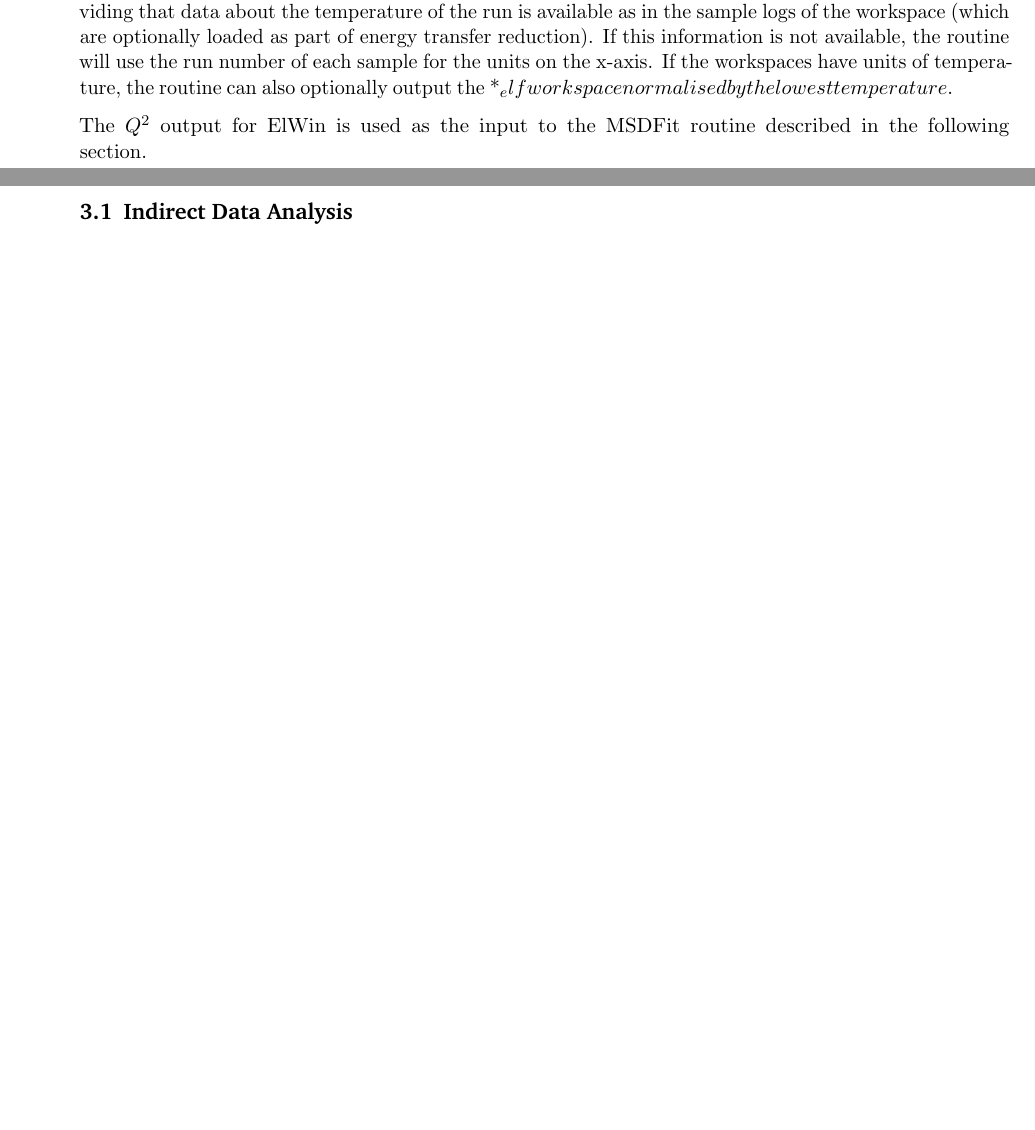
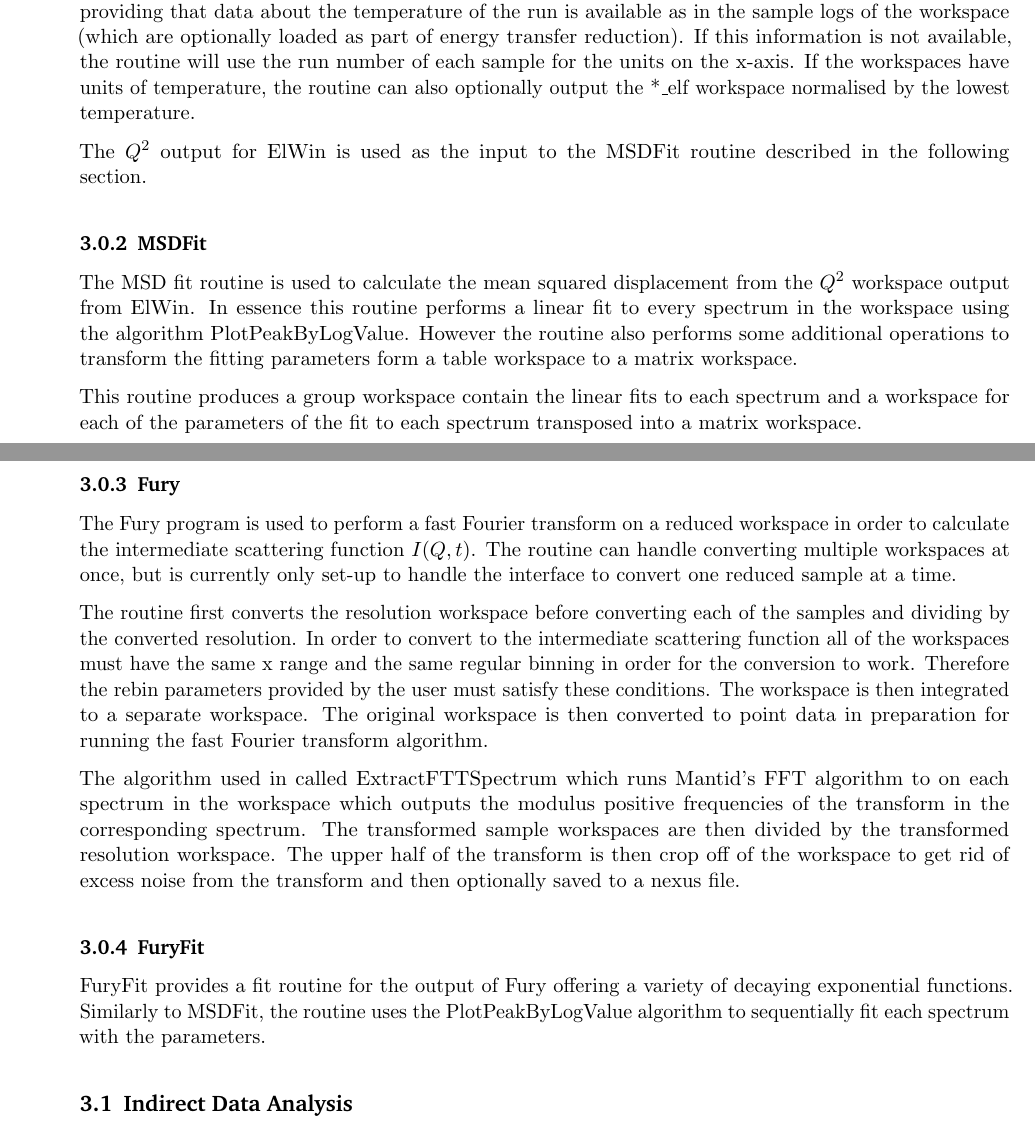
Before and after one commit to samueljackson92/documents, a LaTeX document (RAL_technical_report/report.tex): two parts of pages 9 and 10 of 10, joined at a grey line, cut so that both start at the same text, the shorter picture padded with empty space. Compiled offline with pdfLaTeX.

Commit message:
Checkpointing work.

```diff
--- a/RAL_technical_report/report.tex
+++ b/RAL_technical_report/report.tex
@@ -239,9 +239,24 @@ After data has been reduced using the convert to energy or diffraction reduction
 \subsubsection{ElWin}
 The ElWin (elastic window) program is used to perform elastic window scans by integrating over the energy range of a reduced file and is based on the routine of the same name that was originally provided as part of the MODES package. As with most all routines in the Indirect Data Analysis interface, the ElWin is implemented as a collection of free standing functions in IndirectDataAnalysis.py. Internally, this routine uses Mantid's ElasticWindow algorithm. This algorithm does most of the heavy lifting, while the script provided in IndirectInelastic.py pre and post processes the data. The elastic window algorithm converts the spectrum axis of the input workspace to units of $Q$ and $Q^2$. Both of these workspaces are then transposed so they are easier to visualise. Optionally, this routine can also remove a background using a second range.
 
-The ElWin routine will attempt to output processed workspaces with units in Kelvin on the x-axis of the  providing that data about the temperature of the run is available as in the sample logs of the workspace (which are optionally loaded as part of energy transfer reduction). If this information is not available, the routine will use the run number of each sample for the units on the x-axis. If the workspaces have units of temperature, the routine can also optionally output the *_elf workspace normalised by the lowest temperature.
+The ElWin routine will attempt to output processed workspaces with units in Kelvin on the x-axis of the  providing that data about the temperature of the run is available as in the sample logs of the workspace (which are optionally loaded as part of energy transfer reduction). If this information is not available, the routine will use the run number of each sample for the units on the x-axis. If the workspaces have units of temperature, the routine can also optionally output the \**\_elf workspace normalised by the lowest temperature.
 
 The $Q^2$ output for ElWin is used as the input to the MSDFit routine described in the following section.
+
+\subsubsection{MSDFit}
+The MSD fit routine is used to calculate the mean squared displacement from the $Q^2$ workspace output from ElWin. In essence this routine performs a linear fit to every spectrum in the workspace using the algorithm PlotPeakByLogValue. However the routine also performs some additional operations to transform the fitting parameters form a table workspace to a matrix workspace.
+
+This routine produces a group workspace contain the linear fits to each spectrum and a workspace for each of the parameters of the fit to each spectrum transposed into a matrix workspace.
+
+\subsubsection{Fury}
+The Fury program is used to perform a fast Fourier transform on a reduced workspace in order to calculate the intermediate scattering function $I(Q,t)$. The routine can handle converting multiple workspaces at once, but is currently only set-up to handle the interface to convert one reduced sample at a time.
+
+The routine first converts the resolution workspace before converting each of the samples and dividing by the converted resolution. In order to convert to the intermediate scattering function all of the workspaces must have the same x range and the same regular binning in order for the conversion to work. Therefore the rebin parameters provided by the user must satisfy these conditions. The workspace is then integrated to a separate workspace. The original workspace is then converted to point data in preparation for running the fast Fourier transform algorithm.
+
+The algorithm used in called ExtractFTTSpectrum which runs Mantid's FFT algorithm to on each spectrum in the workspace which outputs the modulus positive frequencies of the transform in the corresponding spectrum. The transformed sample workspaces are then divided by the transformed resolution workspace. The upper half of the transform is then crop off of the workspace to get rid of excess noise from the transform and then optionally saved to a nexus file.
+
+\subsubsection{FuryFit}
+FuryFit provides a fit routine for the output of Fury offering a variety of decaying exponential functions. Similarly to MSDFit, the routine uses the PlotPeakByLogValue algorithm to sequentially fit each spectrum with the parameters.
 
 \subsection{Indirect Data Analysis}
 
```
Also changed, not shown: 1 other file.
